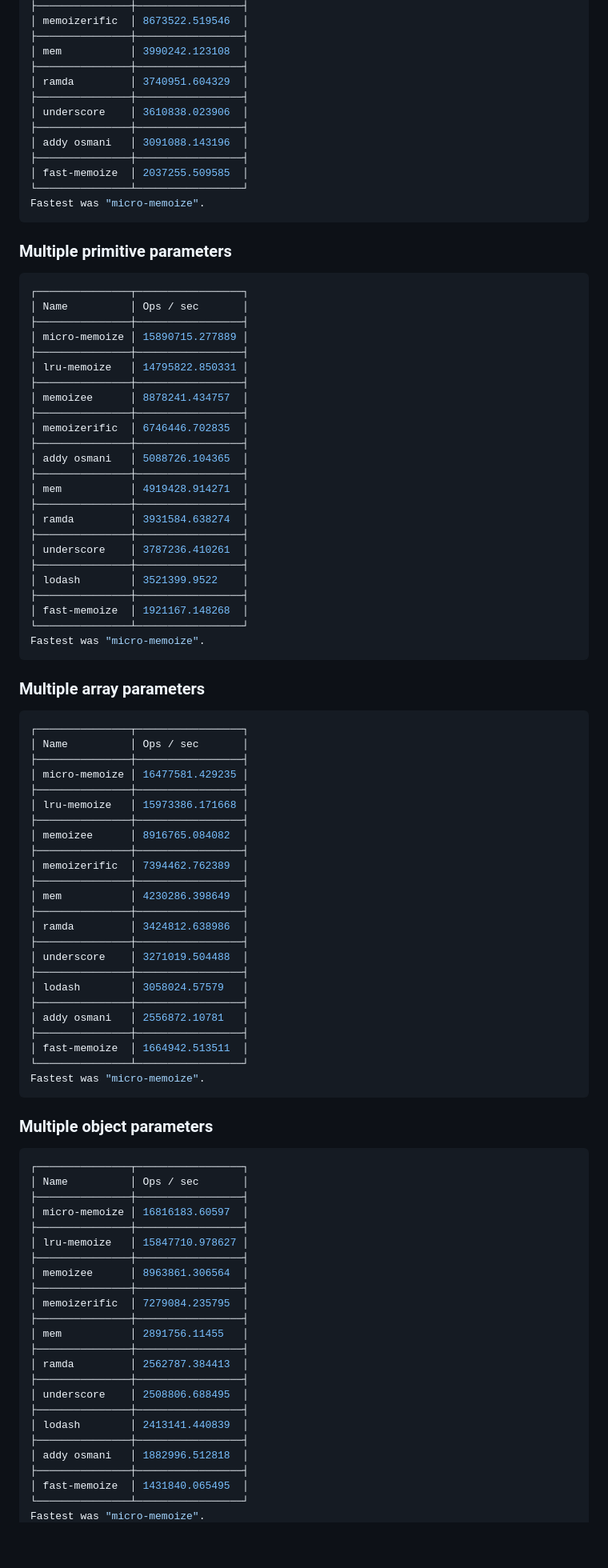
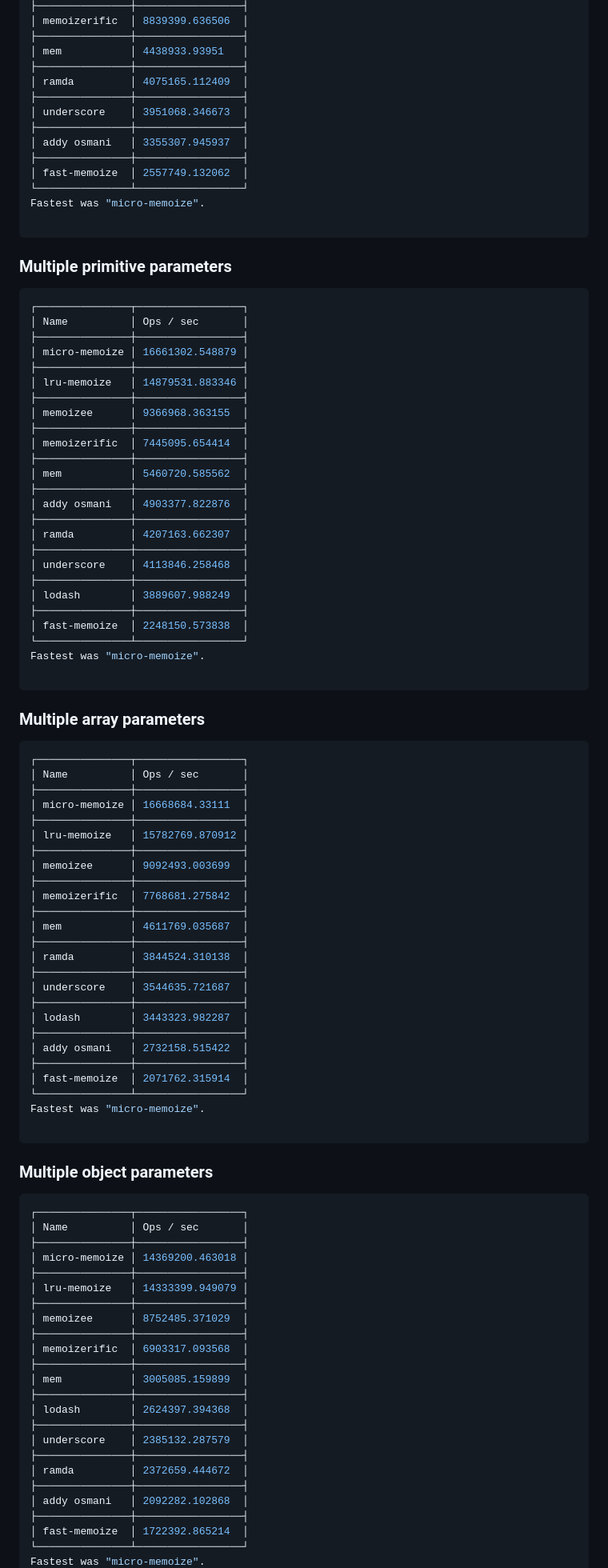
Before and after one commit to planttheidea/micro-memoize, a Markdown page: README.md, the part around one of its changes. Shown at 80% size. Drawn GitHub-style; blank space fills up the shorter version.

````diff
--- a/README.md
+++ b/README.md
@@ -886,17 +887,18 @@ Fastest was "micro-memoize".
 ├───────────────┼─────────────────┤
-│ memoizerific  │ 8673522.519546  │
+│ memoizerific  │ 8839399.636506  │
 ├───────────────┼─────────────────┤
-│ mem           │ 3990242.123108  │
+│ mem           │ 4438933.93951   │
 ├───────────────┼─────────────────┤
-│ ramda         │ 3740951.604329  │
+│ ramda         │ 4075165.112409  │
 ├───────────────┼─────────────────┤
-│ underscore    │ 3610838.023906  │
+│ underscore    │ 3951068.346673  │
 ├───────────────┼─────────────────┤
-│ addy osmani   │ 3091088.143196  │
+│ addy osmani   │ 3355307.945937  │
 ├───────────────┼─────────────────┤
-│ fast-memoize  │ 2037255.509585  │
+│ fast-memoize  │ 2557749.132062  │
 └───────────────┴─────────────────┘
 Fastest was "micro-memoize".
+
 ```
 
 ### Multiple primitive parameters
@@ -905,27 +907,28 @@ Fastest was "micro-memoize".
 ┌───────────────┬─────────────────┐
 │ Name          │ Ops / sec       │
 ├───────────────┼─────────────────┤
-│ micro-memoize │ 15890715.277889 │
+│ micro-memoize │ 16661302.548879 │
 ├───────────────┼─────────────────┤
-│ lru-memoize   │ 14795822.850331 │
+│ lru-memoize   │ 14879531.883346 │
 ├───────────────┼─────────────────┤
-│ memoizee      │ 8878241.434757  │
+│ memoizee      │ 9366968.363155  │
 ├───────────────┼─────────────────┤
-│ memoizerific  │ 6746446.702835  │
+│ memoizerific  │ 7445095.654414  │
 ├───────────────┼─────────────────┤
-│ addy osmani   │ 5088726.104365  │
+│ mem           │ 5460720.585562  │
 ├───────────────┼─────────────────┤
-│ mem           │ 4919428.914271  │
+│ addy osmani   │ 4903377.822876  │
 ├───────────────┼─────────────────┤
-│ ramda         │ 3931584.638274  │
+│ ramda         │ 4207163.662307  │
 ├───────────────┼─────────────────┤
-│ underscore    │ 3787236.410261  │
+│ underscore    │ 4113846.258468  │
 ├───────────────┼─────────────────┤
-│ lodash        │ 3521399.9522    │
+│ lodash        │ 3889607.988249  │
 ├───────────────┼─────────────────┤
-│ fast-memoize  │ 1921167.148268  │
+│ fast-memoize  │ 2248150.573838  │
 └───────────────┴─────────────────┘
 Fastest was "micro-memoize".
+
 ```
 
 ### Multiple array parameters
@@ -934,27 +937,28 @@ Fastest was "micro-memoize".
 ┌───────────────┬─────────────────┐
 │ Name          │ Ops / sec       │
 ├───────────────┼─────────────────┤
-│ micro-memoize │ 16477581.429235 │
+│ micro-memoize │ 16668684.33111  │
 ├───────────────┼─────────────────┤
-│ lru-memoize   │ 15973386.171668 │
+│ lru-memoize   │ 15782769.870912 │
 ├───────────────┼─────────────────┤
-│ memoizee      │ 8916765.084082  │
+│ memoizee      │ 9092493.003699  │
 ├───────────────┼─────────────────┤
-│ memoizerific  │ 7394462.762389  │
+│ memoizerific  │ 7768681.275842  │
 ├───────────────┼─────────────────┤
-│ mem           │ 4230286.398649  │
+│ mem           │ 4611769.035687  │
 ├───────────────┼─────────────────┤
-│ ramda         │ 3424812.638986  │
+│ ramda         │ 3844524.310138  │
 ├───────────────┼─────────────────┤
-│ underscore    │ 3271019.504488  │
+│ underscore    │ 3544635.721687  │
 ├───────────────┼─────────────────┤
-│ lodash        │ 3058024.57579   │
+│ lodash        │ 3443323.982287  │
 ├───────────────┼─────────────────┤
-│ addy osmani   │ 2556872.10781   │
+│ addy osmani   │ 2732158.515422  │
 ├───────────────┼─────────────────┤
-│ fast-memoize  │ 1664942.513511  │
+│ fast-memoize  │ 2071762.315914  │
 └───────────────┴─────────────────┘
 Fastest was "micro-memoize".
+
 ```
 
 ### Multiple object parameters
@@ -963,24 +967,24 @@ Fastest was "micro-memoize".
 ┌───────────────┬─────────────────┐
 │ Name          │ Ops / sec       │
 ├───────────────┼─────────────────┤
-│ micro-memoize │ 16816183.60597  │
+│ micro-memoize │ 14369200.463018 │
 ├───────────────┼─────────────────┤
-│ lru-memoize   │ 15847710.978627 │
+│ lru-memoize   │ 14333399.949079 │
 ├───────────────┼─────────────────┤
-│ memoizee      │ 8963861.306564  │
+│ memoizee      │ 8752485.371029  │
 ├───────────────┼─────────────────┤
-│ memoizerific  │ 7279084.235795  │
+│ memoizerific  │ 6903317.093568  │
 ├───────────────┼─────────────────┤
-│ mem           │ 2891756.11455   │
+│ mem           │ 3005085.159899  │
 ├───────────────┼─────────────────┤
-│ ramda         │ 2562787.384413  │
+│ lodash        │ 2624397.394368  │
 ├───────────────┼─────────────────┤
-│ underscore    │ 2508806.688495  │
+│ underscore    │ 2385132.287579  │
 ├───────────────┼─────────────────┤
-│ lodash        │ 2413141.440839  │
+│ ramda         │ 2372659.444672  │
 ├───────────────┼─────────────────┤
-│ addy osmani   │ 1882996.512818  │
+│ addy osmani   │ 2092282.102868  │
 ├───────────────┼─────────────────┤
-│ fast-memoize  │ 1431840.065495  │
+│ fast-memoize  │ 1722392.865214  │
 └───────────────┴─────────────────┘
 Fastest was "micro-memoize".
````
Also changed, not shown: other parts of README.md (+35 -33 lines).
